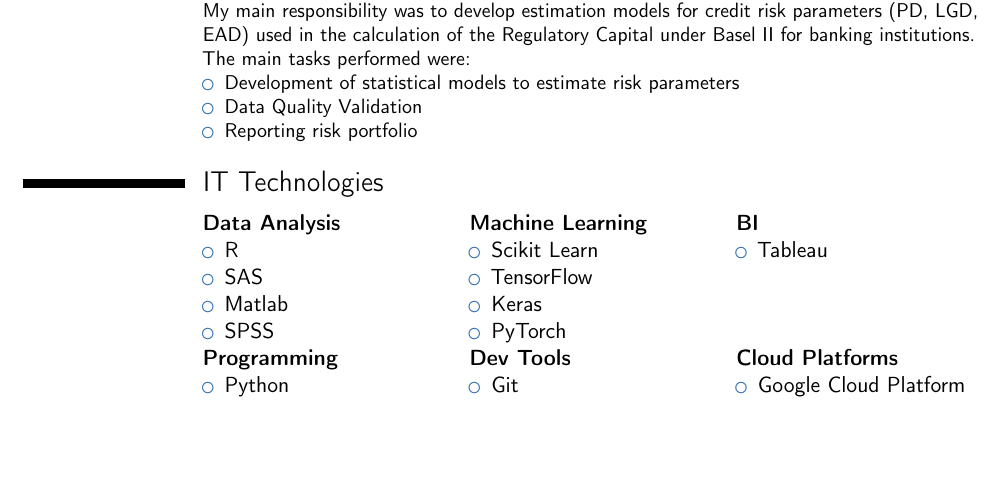
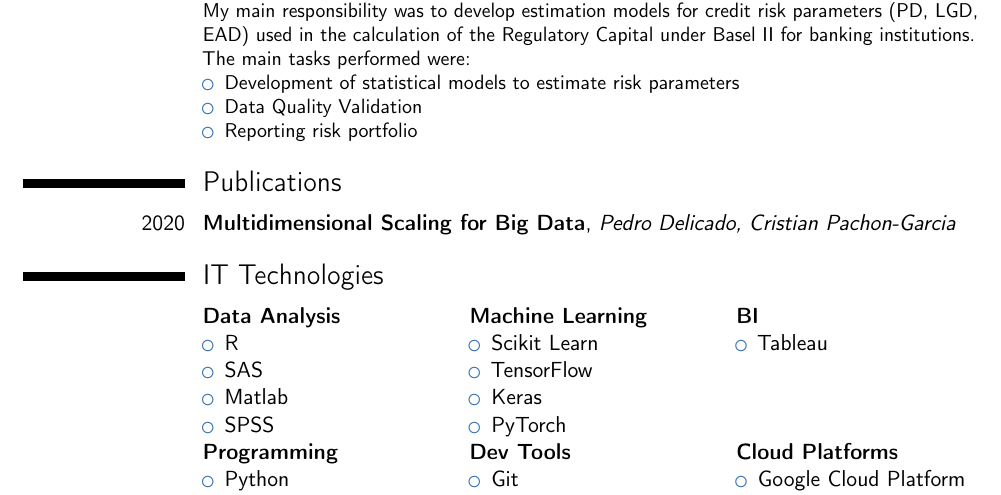
Before and after one commit to cristianpachon/CV, a LaTeX CV (cv.tex): part of page 2 of 3, cut so that both start at the same text, the shorter picture padded with empty space. Compiled offline with pdfLaTeX.

Commit message:
Adding publications

```diff
--- a/cv.tex
+++ b/cv.tex
@@ -108,6 +108,11 @@ The main tasks performed were:
 \end{itemize}
 }
 
+\section{Publications}
+
+\cventry{2020}{\httplink[Multidimensional Scaling for Big Data]{arxiv.org/abs/2007.11919}}{Pedro Delicado, Cristian Pachon-Garcia}{}{}{}
+
+
 \section{IT Technologies}
 \cvitem{}{
 \begin{tabular}{p{0.28\textwidth}p{0.28\textwidth}p{0.28\textwidth}}
```
Also changed, not shown: cv.pdf.
